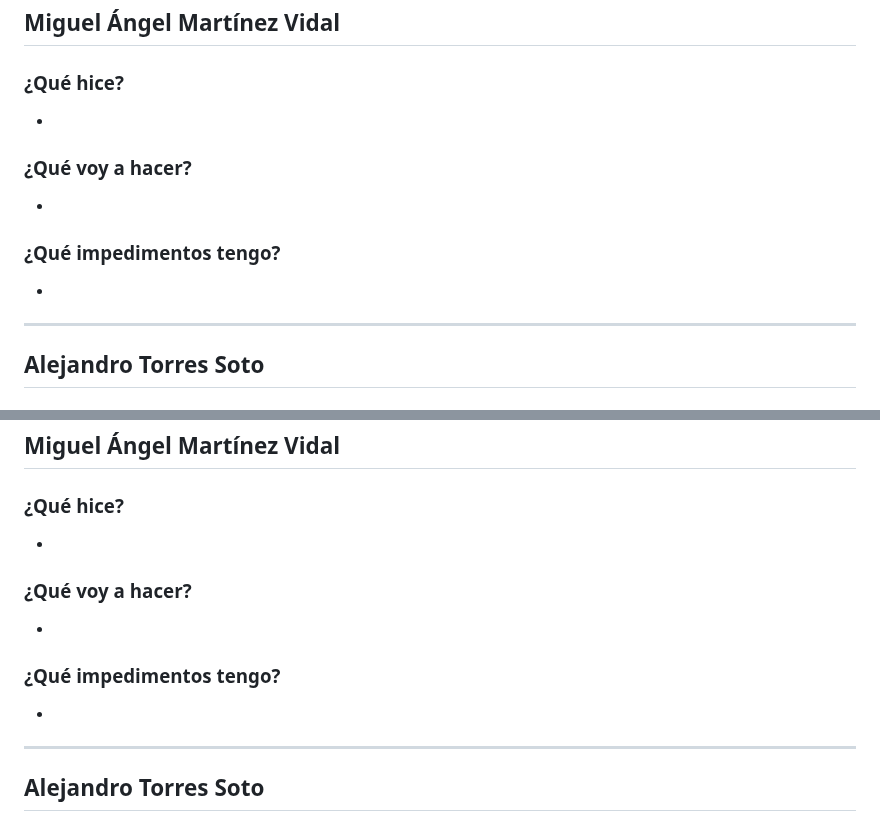
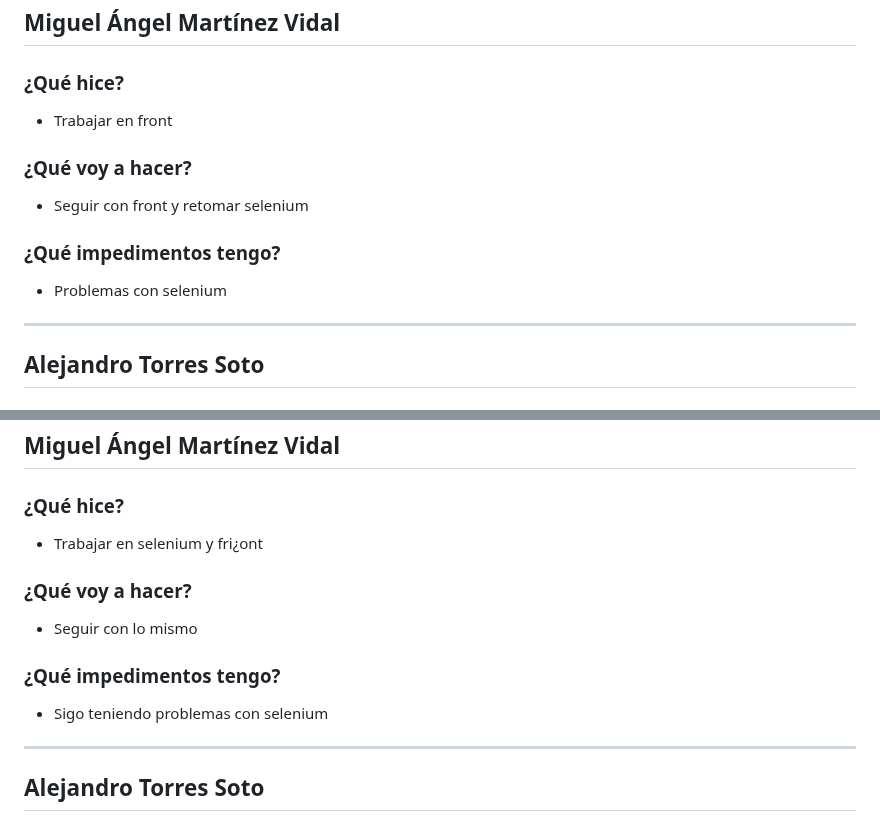
Before and after one commit to ICESI-PI1-2024A-3/ccsa-grupo-5, a Markdown page: week8.md, 2 parts joined by grey strips. Rendered like a GitHub page.

```diff
--- a/week8.md
+++ b/week8.md
@@ -256,13 +257,13 @@
 ## Miguel Ángel Martínez Vidal
 
 ### ¿Qué hice?
--
+- Trabajar en front
 
 ### ¿Qué voy a hacer?
--
+- Seguir con front y retomar selenium
 
 ### ¿Qué impedimentos tengo?
--
+- Problemas con selenium
 
 ---
 
@@ -323,13 +324,13 @@
 ## Miguel Ángel Martínez Vidal
 
 ### ¿Qué hice?
--
+- Trabajar en selenium y fri¿ont
 
 ### ¿Qué voy a hacer?
--
+- Seguir con lo mismo
 
 ### ¿Qué impedimentos tengo?
--
+- Sigo teniendo problemas con selenium
 
 ---
 
```
Also changed, not shown: other parts of week8.md (+10 -9 lines).
